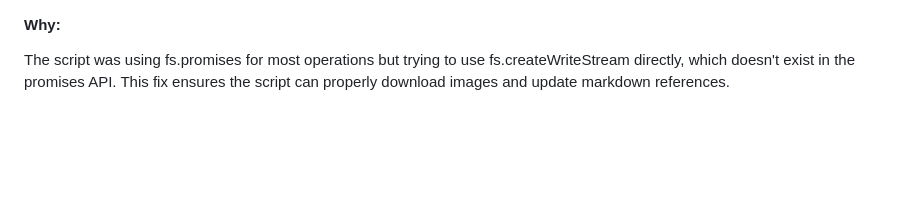
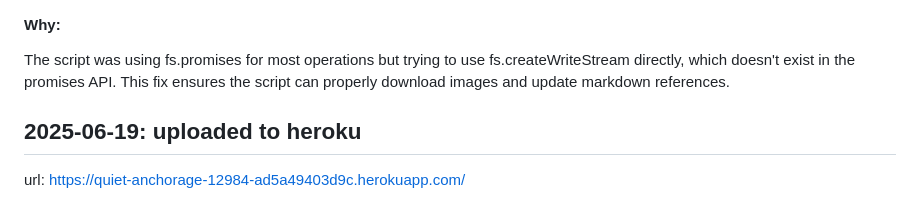
Before and after one commit to oliveroliverio/CF2_server-side-programming-nodejs, a Markdown page: LOG.md, the part around the change. Rendered like a GitHub page; blank space fills up the shorter version.

Commit message:
updated log

```diff
--- a/LOG.md
+++ b/LOG.md
@@ -252,3 +252,6 @@ External image URLs in markdown documentation can break over time, causing docum
 
 #### Why:
 The script was using fs.promises for most operations but trying to use fs.createWriteStream directly, which doesn't exist in the promises API. This fix ensures the script can properly download images and update markdown references.
+
+## 2025-06-19: uploaded to heroku
+url: https://quiet-anchorage-12984-ad5a49403d9c.herokuapp.com/
```
